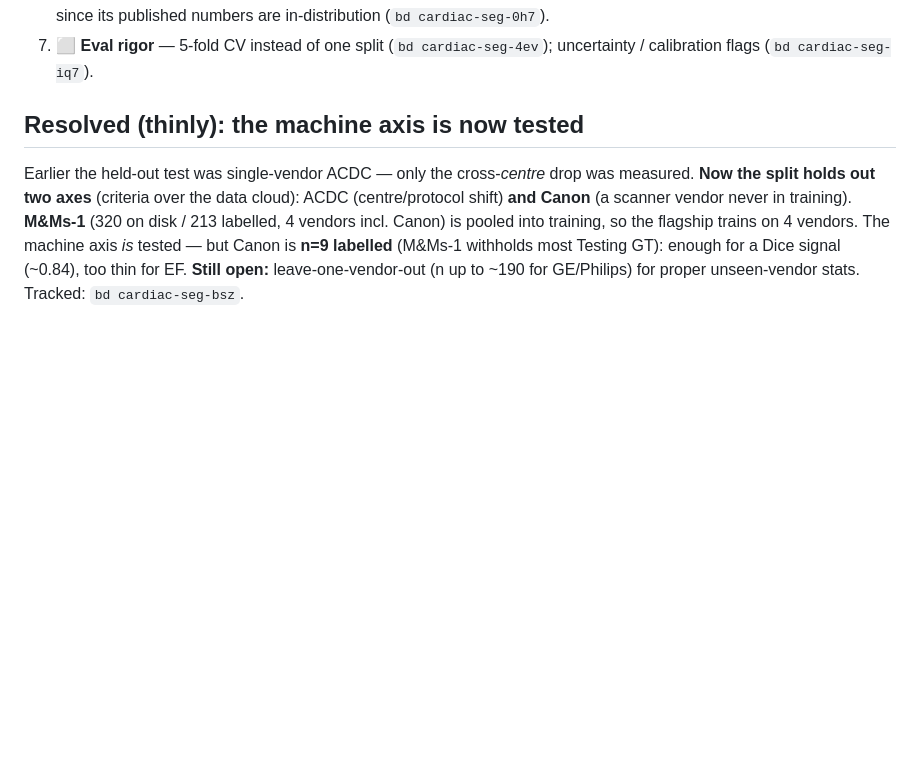
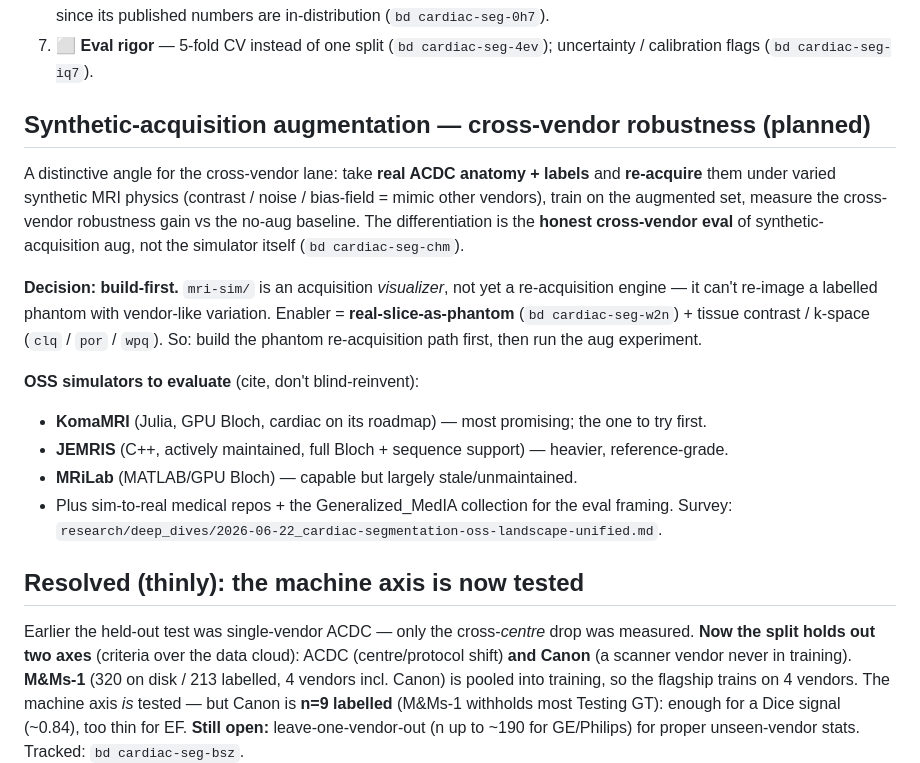
Before and after one commit to dimiturtrz/systole, a Markdown page: ROADMAP.md, the part around the change. Rendered like a GitHub page; blank space fills up the shorter version.

Commit message:
docs: ROADMAP synthetic-acquisition-aug section + sim-lib options (chm)
Added a 'Synthetic-acquisition augmentation — cross-vendor robustness' section to ROADMAP:
re-acquire real ACDC anatomy under synthetic vendor physics -> train -> measure cross-vendor
gain; the differentiation is the honest cross-vendor eval, not the sim. Decision recorded =
build-first (mri-sim is a visualizer; enabler = real-slice-as-phantom w2n + contrast/k-space).
OSS simulators to evaluate listed (KomaMRI most promising, JEMRIS reference-grade, MRiLab stale)
+ README References sim-libs line. Survey in the OSS-landscape deep-dive.

Part of cardiac-seg-chm (doc-side: survey cited + roadmap entry + build-first decision).

Co-Authored-By: Claude Opus 4.8 (1M context) <noreply@anthropic.com>

```diff
--- a/ROADMAP.md
+++ b/ROADMAP.md
@@ -48,6 +48,24 @@ The cross-dataset EF is the honest weak spot; the roadmap out of it, in effort o
    split — cite + run cross-vendor only, since its published numbers are in-distribution (`bd cardiac-seg-0h7`).
 7. ⬜ **Eval rigor** — 5-fold CV instead of one split (`bd cardiac-seg-4ev`); uncertainty /
    calibration flags (`bd cardiac-seg-iq7`).
+
+## Synthetic-acquisition augmentation — cross-vendor robustness (planned)
+A distinctive angle for the cross-vendor lane: take **real ACDC anatomy + labels** and **re-acquire**
+them under varied synthetic MRI physics (contrast / noise / bias-field = mimic other vendors), train on
+the augmented set, measure the cross-vendor robustness gain vs the no-aug baseline. The differentiation
+is the **honest cross-vendor eval** of synthetic-acquisition aug, not the simulator itself (`bd cardiac-seg-chm`).
+
+**Decision: build-first.** `mri-sim/` is an acquisition *visualizer*, not yet a re-acquisition engine —
+it can't re-image a labelled phantom with vendor-like variation. Enabler = **real-slice-as-phantom**
+(`bd cardiac-seg-w2n`) + tissue contrast / k-space (`clq` / `por` / `wpq`). So: build the phantom
+re-acquisition path first, then run the aug experiment.
+
+**OSS simulators to evaluate** (cite, don't blind-reinvent):
+- **KomaMRI** (Julia, GPU Bloch, cardiac on its roadmap) — most promising; the one to try first.
+- **JEMRIS** (C++, actively maintained, full Bloch + sequence support) — heavier, reference-grade.
+- **MRiLab** (MATLAB/GPU Bloch) — capable but largely stale/unmaintained.
+- Plus sim-to-real medical repos + the Generalized_MedIA collection for the eval framing.
+Survey: `research/deep_dives/2026-06-22_cardiac-segmentation-oss-landscape-unified.md`.
 
 ## Resolved (thinly): the machine axis is now tested
 Earlier the held-out test was single-vendor ACDC — only the cross-*centre* drop was measured. **Now
```
Also changed, not shown: README.md (+2 -0 lines).
